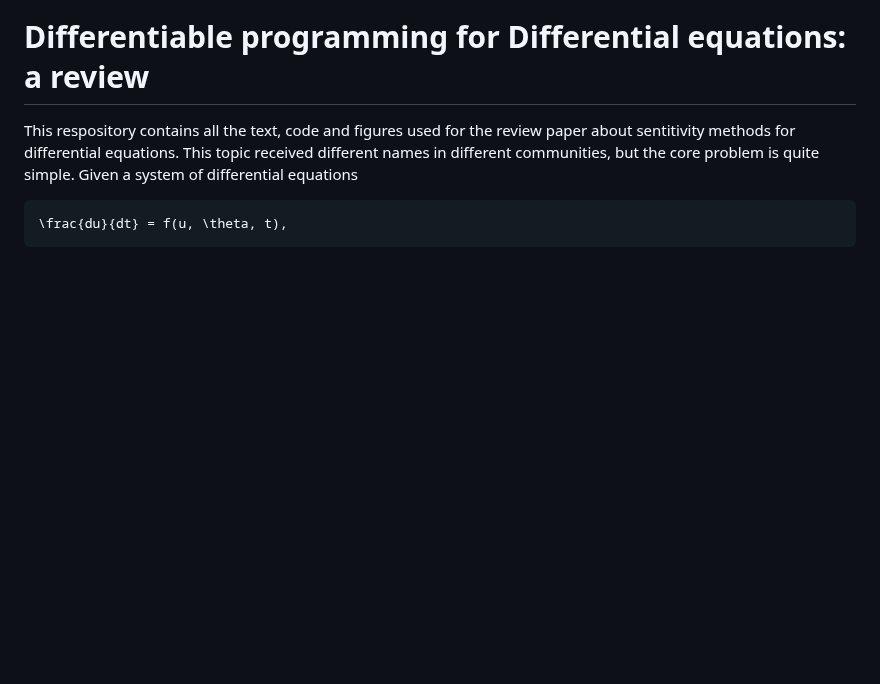
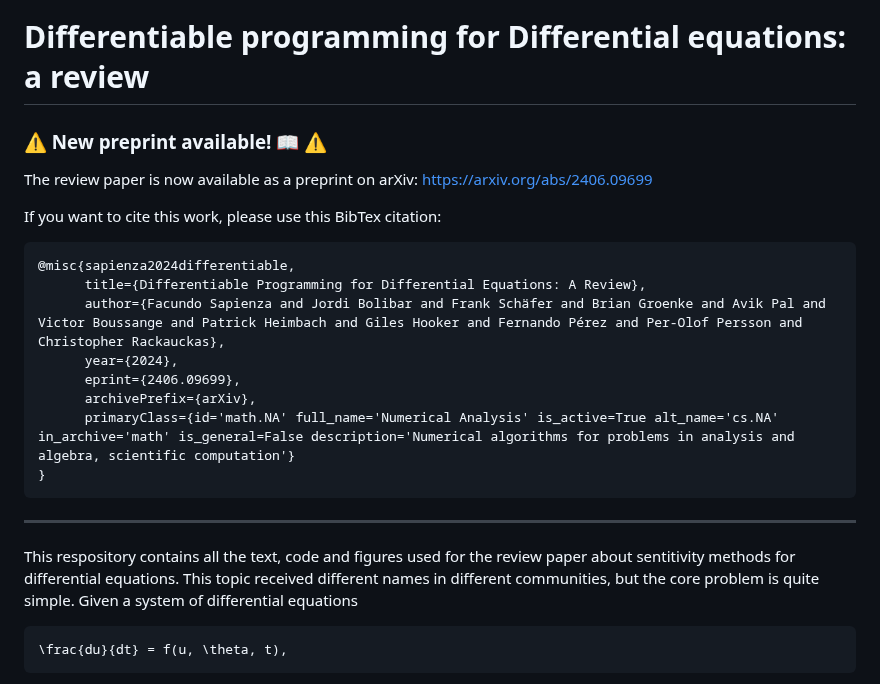
Before and after one commit to ODINN-SciML/DiffEqSensitivity-Review, a Markdown page: README.md, the part around the change. GitHub-like rendering; blank space fills up the shorter version.

Commit message:
Update README with arXiv preprint

````diff
--- a/README.md
+++ b/README.md
@@ -3,6 +3,24 @@
 [![All Contributors](https://img.shields.io/github/all-contributors/ODINN-SciML/DiffEqSensitivity-Review?color=ee8449&style=flat-square)](#contributors)
 
 # Differentiable programming for Differential equations: a review
+
+### ⚠️ New preprint available! 📖 ⚠️
+
+The review paper is now available as a preprint on arXiv: https://arxiv.org/abs/2406.09699
+
+If you want to cite this work, please use this BibTex citation:
+```
+@misc{sapienza2024differentiable,
+      title={Differentiable Programming for Differential Equations: A Review},
+      author={Facundo Sapienza and Jordi Bolibar and Frank Schäfer and Brian Groenke and Avik Pal and Victor Boussange and Patrick Heimbach and Giles Hooker and Fernando Pérez and Per-Olof Persson and Christopher Rackauckas},
+      year={2024},
+      eprint={2406.09699},
+      archivePrefix={arXiv},
+      primaryClass={id='math.NA' full_name='Numerical Analysis' is_active=True alt_name='cs.NA' in_archive='math' is_general=False description='Numerical algorithms for problems in analysis and algebra, scientific computation'}
+}
+```
+
+---
 
 This respository contains all the text, code and figures used for the review paper about sentitivity methods for differential equations. This topic received different names in different communities, but the core problem is quite simple. Given a system of differential equations
 ```math
````
